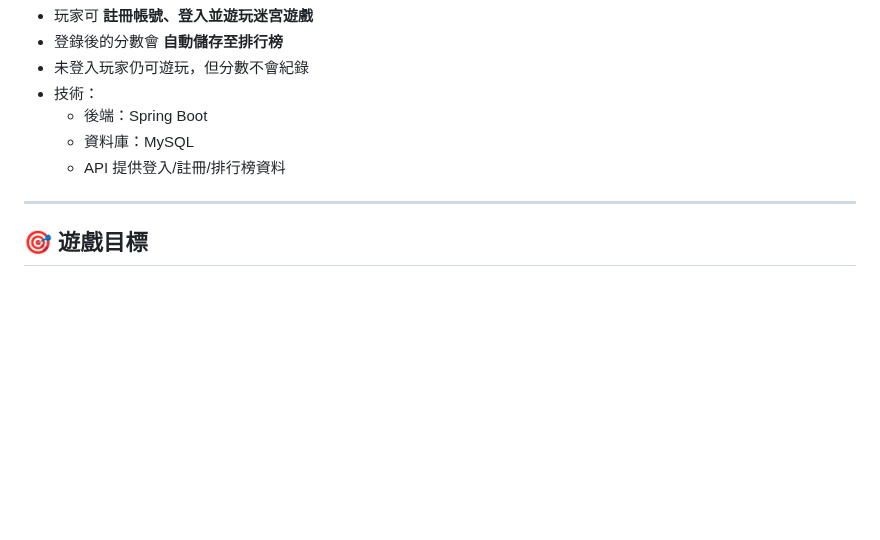
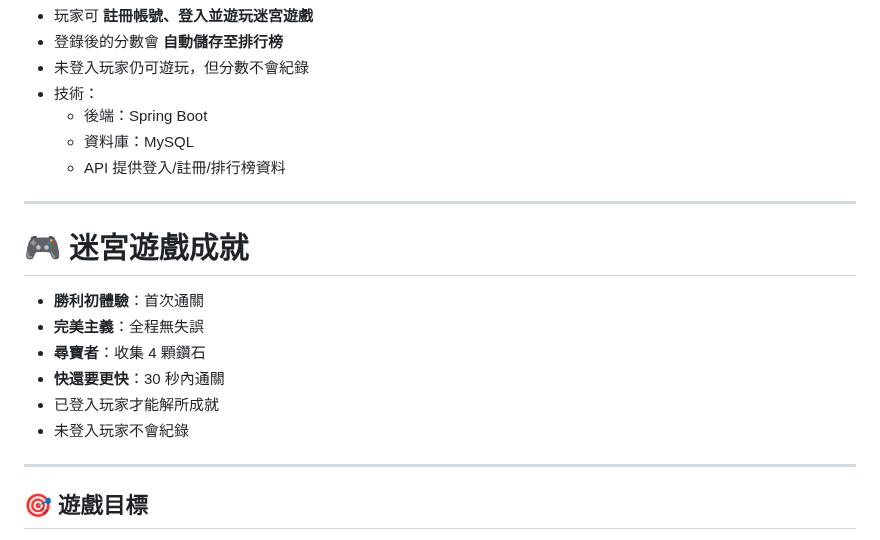
Before and after one commit to Liao-Miles/railway-mazegame, a Markdown page: README.md, the part around the change. GitHub-like rendering; blank space fills up the shorter version.

```diff
--- a/README.md
+++ b/README.md
@@ -91,6 +91,16 @@
 
 ---
 
+# 🎮 迷宮遊戲成就
+
+-  **勝利初體驗**：首次通關
+-  **完美主義**：全程無失誤
+-  **尋寶者**：收集 4 顆鑽石
+-  **快還要更快**：30 秒內通關
+  - 已登入玩家才能解所成就
+  - 未登入玩家不會紀錄
+---
+
 ## 🎯 遊戲目標
 - 在 **限時內到達終點**
 - 收集盡可能多的鑽石
```
